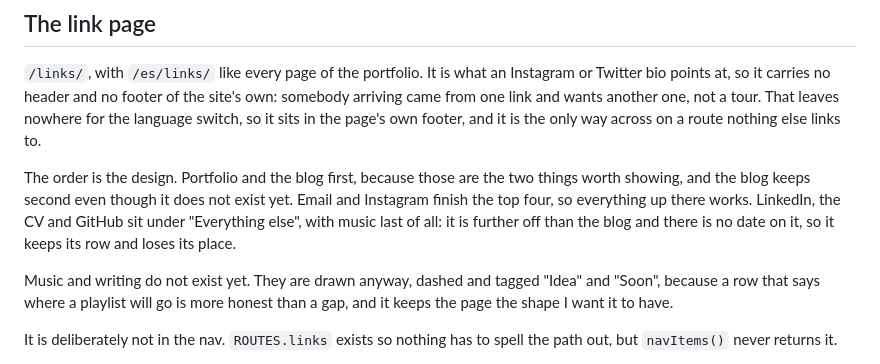
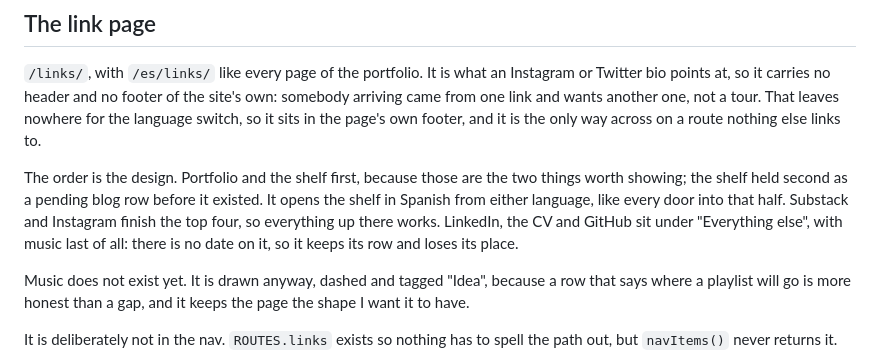
Before and after one commit to alexdanieldm/alexdanieldm.github.io, a Markdown page: README.md, the part around the change. Rendered like a GitHub page.

Commit message:
docs(readme): bring the link page's order up to date
The section still described a pending blog in second place and email in
the top four. The shelf holds that slot now, opening in Spanish like
every door into that half, and Substack has email's.

```diff
--- a/README.md
+++ b/README.md
@@ -210,16 +210,17 @@ own: somebody arriving came from one link and wants another one, not a tour.
 That leaves nowhere for the language switch, so it sits in the page's own
 footer, and it is the only way across on a route nothing else links to.
 
-The order is the design. Portfolio and the blog first, because those are the
-two things worth showing, and the blog keeps second even though it does not
-exist yet. Email and Instagram finish the top four, so everything up there
-works. LinkedIn, the CV and GitHub sit under "Everything else", with music
-last of all: it is further off than the blog and there is no date on it, so it
-keeps its row and loses its place.
+The order is the design. Portfolio and the shelf first, because those are the
+two things worth showing; the shelf held second as a pending blog row before it
+existed. It opens the shelf in Spanish from either language, like every door
+into that half. Substack and Instagram finish the top four, so everything up
+there works. LinkedIn, the CV and GitHub sit under "Everything else", with
+music last of all: there is no date on it, so it keeps its row and loses its
+place.
 
-Music and writing do not exist yet. They are drawn anyway, dashed and tagged
-"Idea" and "Soon", because a row that says where a playlist will go is more
-honest than a gap, and it keeps the page the shape I want it to have.
+Music does not exist yet. It is drawn anyway, dashed and tagged "Idea",
+because a row that says where a playlist will go is more honest than a gap,
+and it keeps the page the shape I want it to have.
 
 It is deliberately not in the nav. `ROUTES.links` exists so nothing has to
 spell the path out, but `navItems()` never returns it.
```
